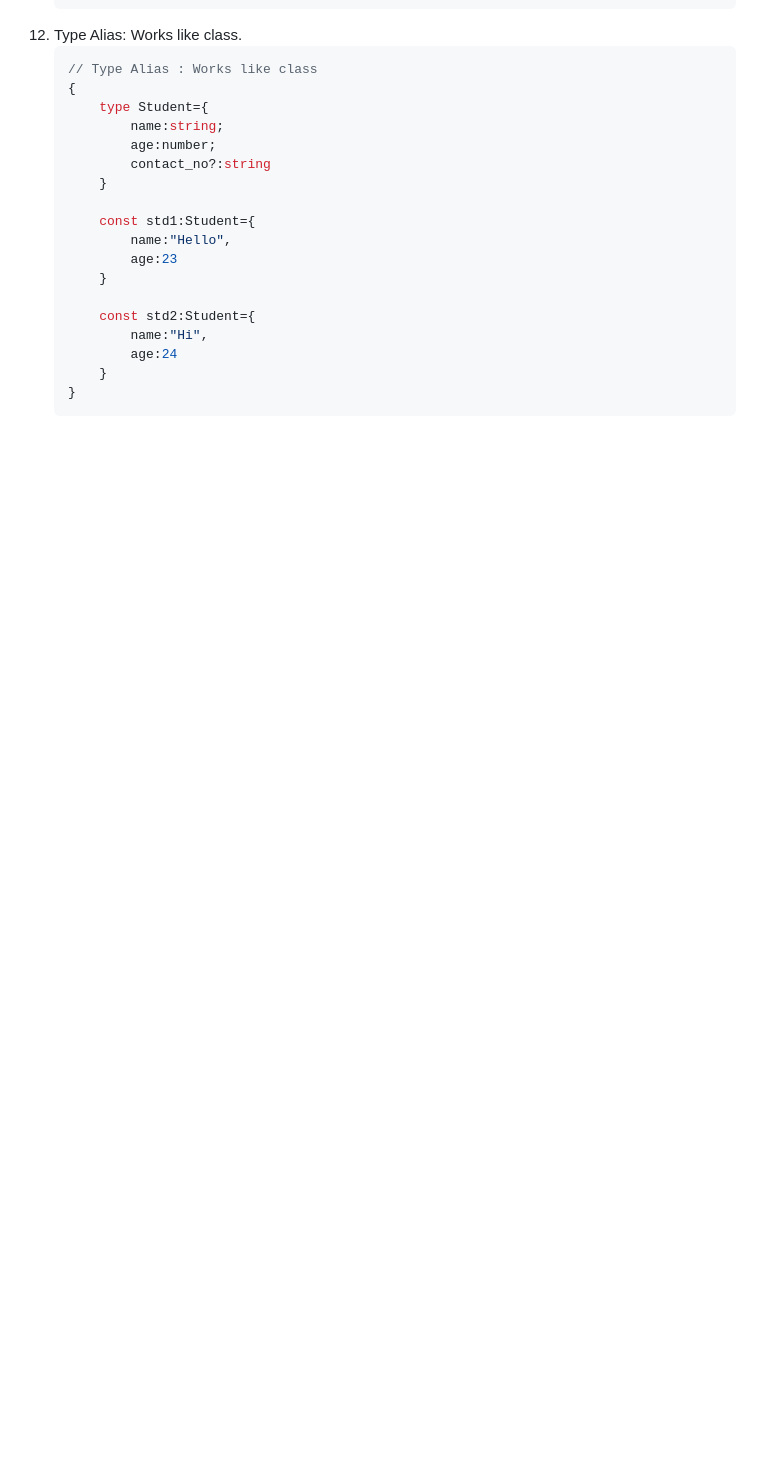
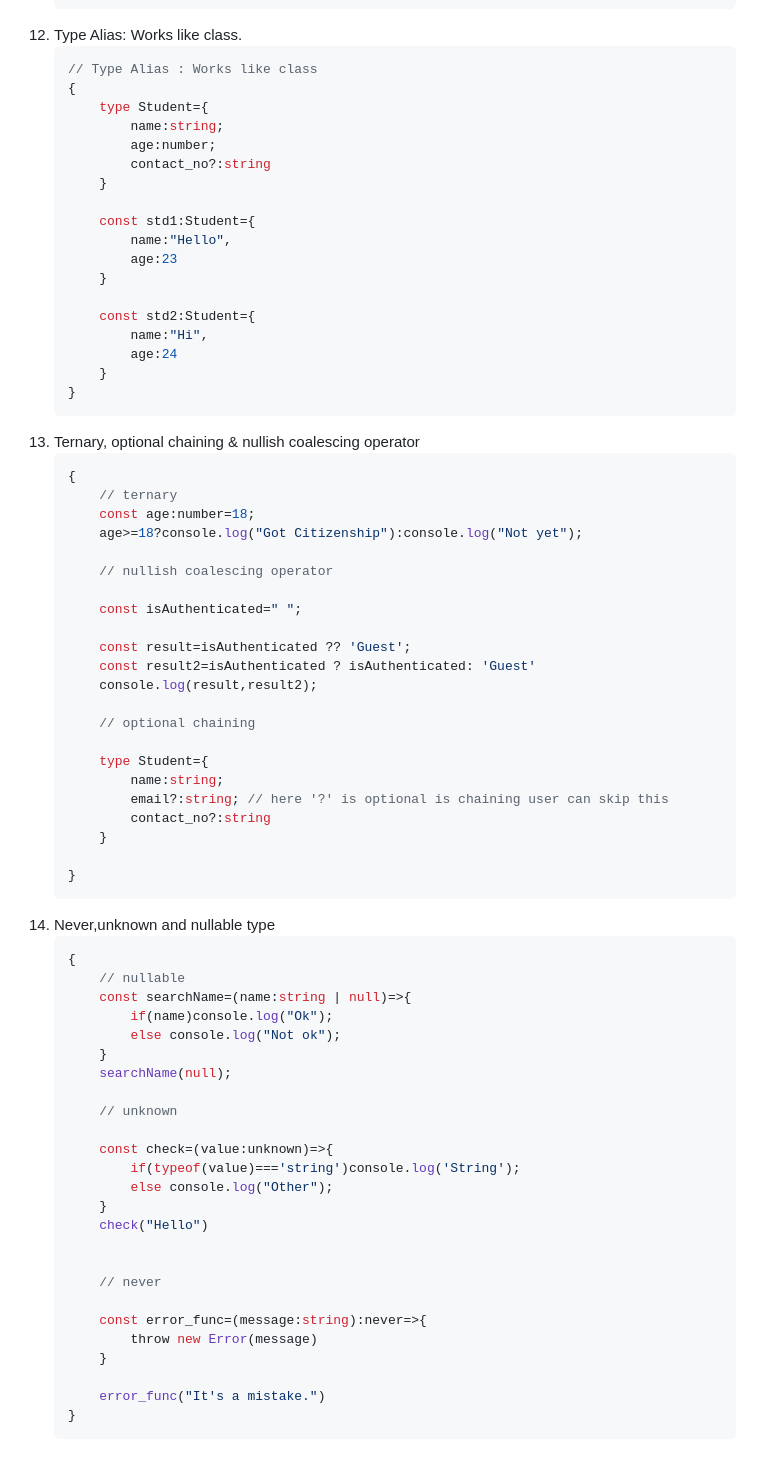
Before and after one commit to Arannamoy-Mondal/Typescript, a Markdown page: Readme.md, the part around the change. Rendered like a GitHub page; blank space fills up the shorter version.

````diff
--- a/Readme.md
+++ b/Readme.md
@@ -227,4 +227,66 @@ Type Alias: Works like class.
 }
 ```
 </li>
+
+<li>
+Ternary, optional chaining & nullish coalescing operator
+
+```ts
+{
+    // ternary
+    const age:number=18;
+    age>=18?console.log("Got Citizenship"):console.log("Not yet");
+
+    // nullish coalescing operator
+
+    const isAuthenticated=" ";
+
+    const result=isAuthenticated ?? 'Guest';
+    const result2=isAuthenticated ? isAuthenticated: 'Guest'
+    console.log(result,result2);
+
+    // optional chaining
+
+    type Student={
+        name:string;
+        email?:string; // here '?' is optional is chaining user can skip this
+        contact_no?:string
+    }
+
+}
+```
+
+</li>
+<li>
+Never,unknown and nullable type
+
+```ts
+{
+    // nullable
+    const searchName=(name:string | null)=>{
+        if(name)console.log("Ok");
+        else console.log("Not ok");
+    }
+    searchName(null);
+
+    // unknown
+
+    const check=(value:unknown)=>{
+        if(typeof(value)==='string')console.log('String');
+        else console.log("Other");
+    }
+    check("Hello")
+
+
+    // never
+
+    const error_func=(message:string):never=>{
+        throw new Error(message)
+    }
+
+    error_func("It's a mistake.")
+}
+```
+</li>
+
 </ol>
````
